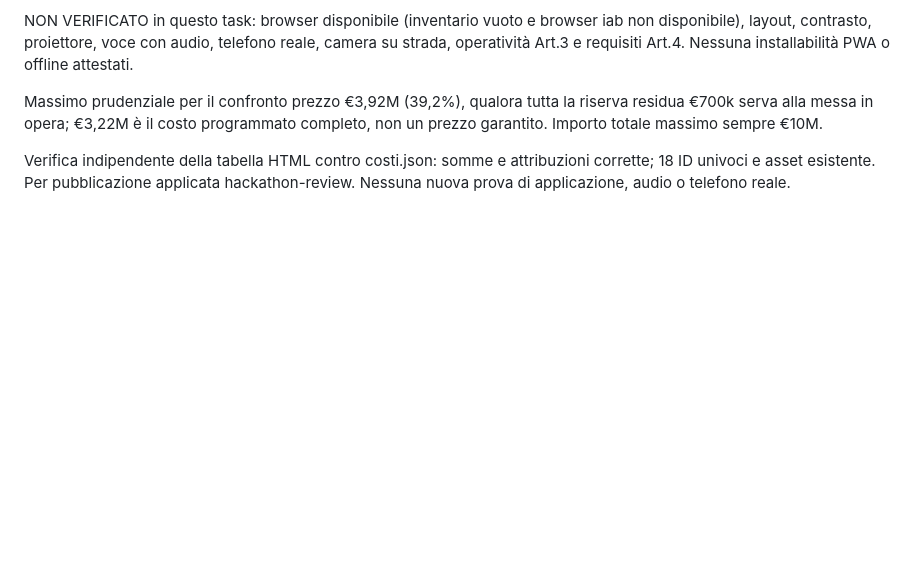
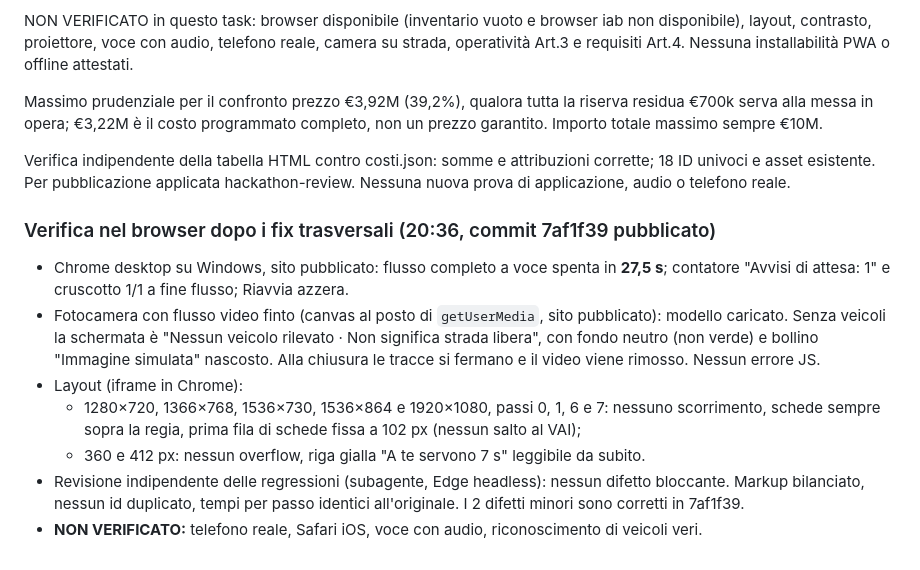
Before and after one commit to HackathonI3Ghe/gattapelata, a Markdown page: demo/NOTE-TECNICHE.md, the part around the change. GitHub-like rendering; blank space fills up the shorter version.

Commit message:
Note tecniche: verifica nel browser dopo i fix trasversali
Co-Authored-By: Claude Opus 5.5 <noreply@anthropic.com>

```diff
--- a/demo/NOTE-TECNICHE.md
+++ b/demo/NOTE-TECNICHE.md
@@ -169,3 +169,13 @@ NON VERIFICATO in questo task: browser disponibile (inventario vuoto e browser i
 Massimo prudenziale per il confronto prezzo €3,92M (39,2%), qualora tutta la riserva residua €700k serva alla messa in opera; €3,22M è il costo programmato completo, non un prezzo garantito. Importo totale massimo sempre €10M.
 
 Verifica indipendente della tabella HTML contro costi.json: somme e attribuzioni corrette; 18 ID univoci e asset esistente. Per pubblicazione applicata hackathon-review. Nessuna nuova prova di applicazione, audio o telefono reale.
+
+### Verifica nel browser dopo i fix trasversali (20:36, commit 7af1f39 pubblicato)
+
+- Chrome desktop su Windows, sito pubblicato: flusso completo a voce spenta in **27,5 s**; contatore "Avvisi di attesa: 1" e cruscotto 1/1 a fine flusso; Riavvia azzera.
+- Fotocamera con flusso video finto (canvas al posto di `getUserMedia`, sito pubblicato): modello caricato. Senza veicoli la schermata è "Nessun veicolo rilevato · Non significa strada libera", con fondo neutro (non verde) e bollino "Immagine simulata" nascosto. Alla chiusura le tracce si fermano e il video viene rimosso. Nessun errore JS.
+- Layout (iframe in Chrome):
+  - 1280×720, 1366×768, 1536×730, 1536×864 e 1920×1080, passi 0, 1, 6 e 7: nessuno scorrimento, schede sempre sopra la regia, prima fila di schede fissa a 102 px (nessun salto al VAI);
+  - 360 e 412 px: nessun overflow, riga gialla "A te servono 7 s" leggibile da subito.
+- Revisione indipendente delle regressioni (subagente, Edge headless): nessun difetto bloccante. Markup bilanciato, nessun id duplicato, tempi per passo identici all'originale. I 2 difetti minori sono corretti in 7af1f39.
+- **NON VERIFICATO:** telefono reale, Safari iOS, voce con audio, riconoscimento di veicoli veri.
```
